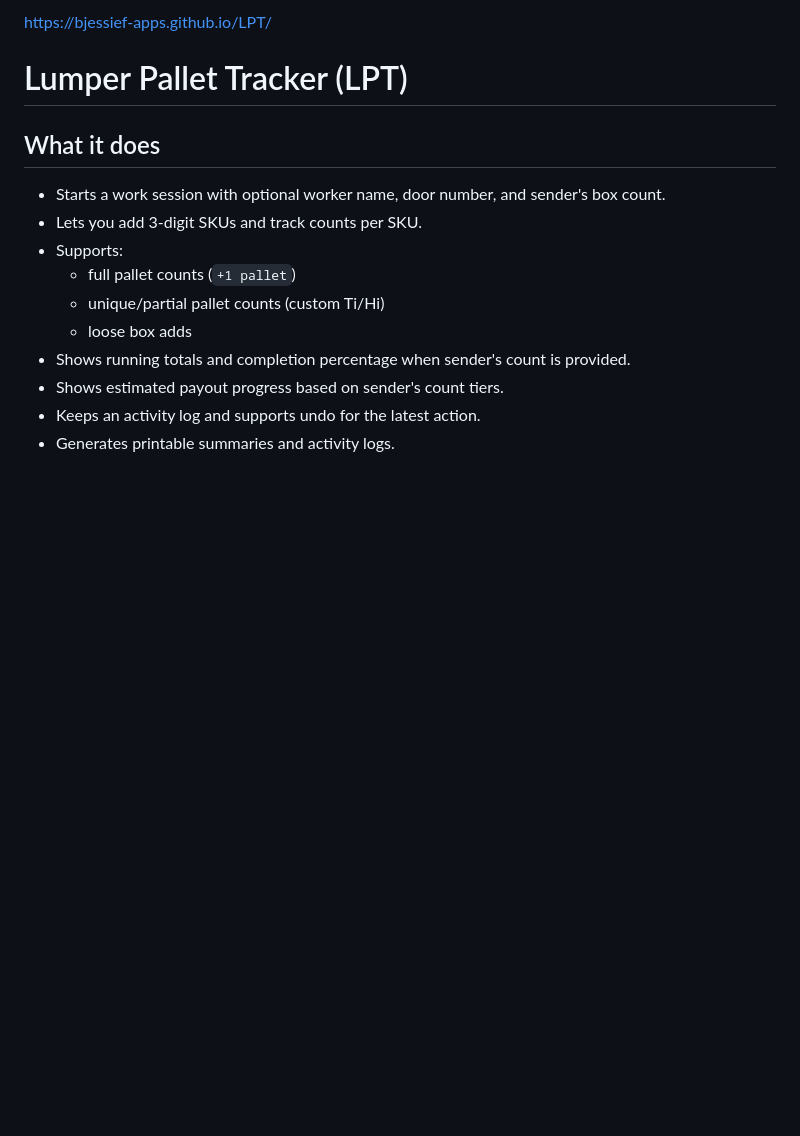
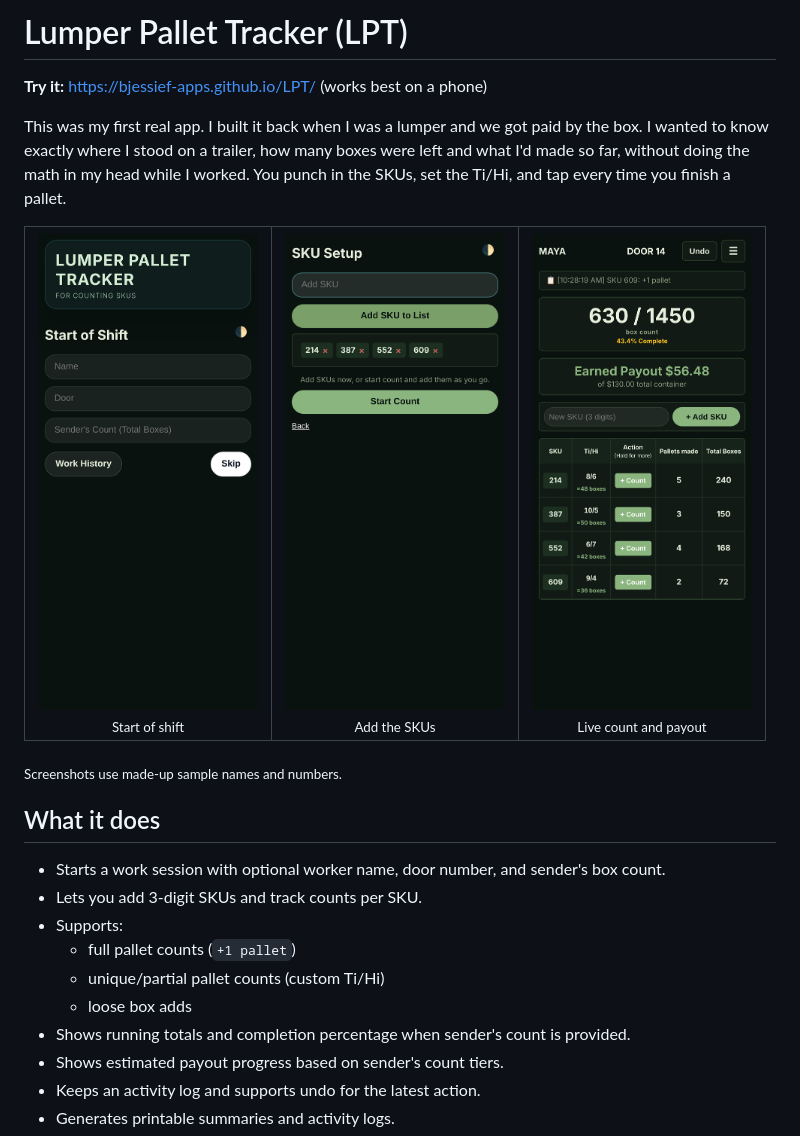
Before and after one commit to bjessief-apps/LPT, a Markdown page: README.md, the part around the change. GitHub-like rendering; pictures changed too: screenshots/1-start.png (added), screenshots/2-add-skus.png (added), screenshots/3-live-count.png (added); blank space fills up the shorter version.

Commit message:
Update README with screenshots and project intro

```diff
--- a/README.md
+++ b/README.md
@@ -1,6 +1,18 @@
-https://bjessief-apps.github.io/LPT/
+# Lumper Pallet Tracker (LPT)
 
-# Lumper Pallet Tracker (LPT)
+**Try it:** https://bjessief-apps.github.io/LPT/ (works best on a phone)
+
+This was my first real app. I built it back when I was a lumper and we got paid by the box. I wanted to know exactly where I stood on a trailer, how many boxes were left and what I'd made so far, without doing the math in my head while I worked. You punch in the SKUs, set the Ti/Hi, and tap every time you finish a pallet.
+
+<table>
+  <tr>
+    <td align="center"><img src="screenshots/1-start.png" width="220" alt="Start of shift"><br><sub>Start of shift</sub></td>
+    <td align="center"><img src="screenshots/2-add-skus.png" width="220" alt="Add the SKUs"><br><sub>Add the SKUs</sub></td>
+    <td align="center"><img src="screenshots/3-live-count.png" width="220" alt="Live count and payout"><br><sub>Live count and payout</sub></td>
+  </tr>
+</table>
+
+<sub>Screenshots use made-up sample names and numbers.</sub>
 
 ## What it does
 
```
